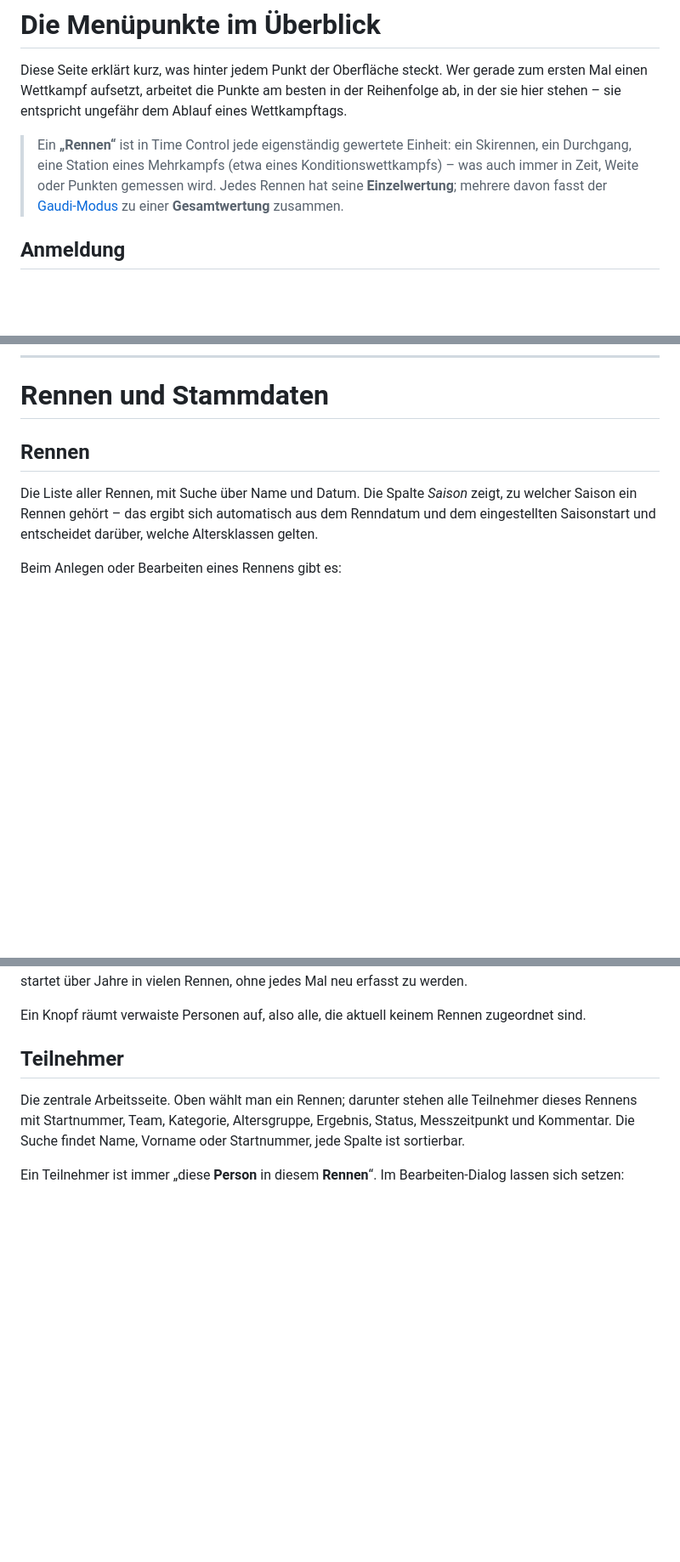
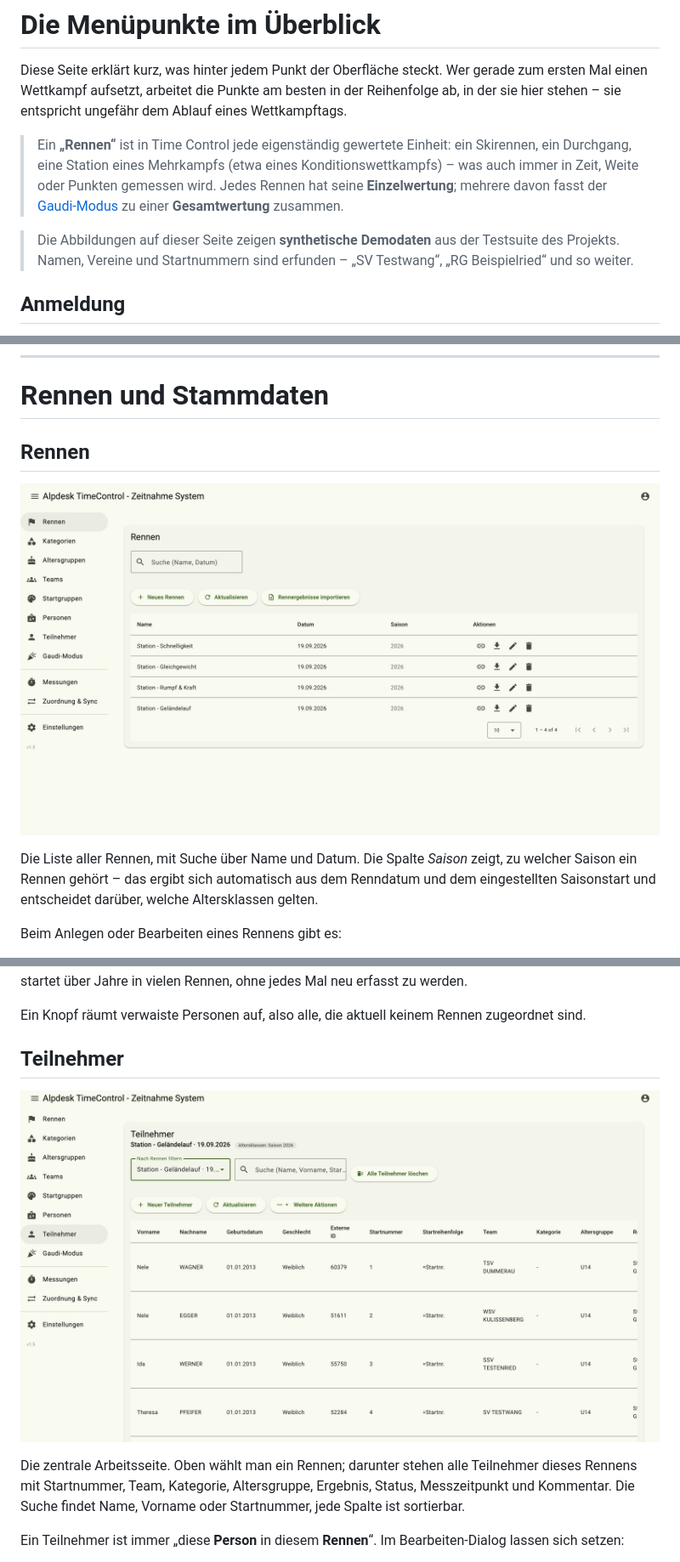
Before and after one commit to xprojects-de/alpdesk-time-control, a Markdown page: docs/menuepunkte.md, 3 parts joined by grey strips. Shown at 85% size. GitHub-like rendering; pictures changed too: docs/images/rennen.png (added), docs/images/teilnehmer.png (added); blank space fills up the shorter version.

```diff
--- a/docs/menuepunkte.md
+++ b/docs/menuepunkte.md
@@ -8,6 +8,10 @@ stehen – sie entspricht ungefähr dem Ablauf eines Wettkampftags.
 > Durchgang, eine Station eines Mehrkampfs (etwa eines Konditionswettkampfs) – was auch immer in
 > Zeit, Weite oder Punkten gemessen wird. Jedes Rennen hat seine **Einzelwertung**; mehrere davon
 > fasst der [Gaudi-Modus](#gaudi-modus) zu einer **Gesamtwertung** zusammen.
+
+> Die Abbildungen auf dieser Seite zeigen **synthetische Demodaten** aus der Testsuite des
+> Projekts. Namen, Vereine und Startnummern sind erfunden – „SV Testwang“, „RG Beispielried“ und
+> so weiter.
 
 ## Anmeldung
 
@@ -35,6 +39,8 @@ Oben ist immer sichtbar:
 
 ## Rennen
 
+![Rennenübersicht mit vier Stationen](images/rennen.png)
+
 Die Liste aller Rennen, mit Suche über Name und Datum. Die Spalte *Saison* zeigt, zu welcher
 Saison ein Rennen gehört – das ergibt sich automatisch aus dem Renndatum und dem eingestellten
 Saisonstart und entscheidet darüber, welche Altersklassen gelten.
@@ -123,6 +134,8 @@ Ein Knopf räumt verwaiste Personen auf, also alle, die aktuell keinem Rennen zu
 
 ## Teilnehmer
 
+![Teilnehmerliste eines Rennens](images/teilnehmer.png)
+
 Die zentrale Arbeitsseite. Oben wählt man ein Rennen; darunter stehen alle Teilnehmer dieses
 Rennens mit Startnummer, Team, Kategorie, Altersgruppe, Ergebnis, Status, Messzeitpunkt und
 Kommentar. Die Suche findet Name, Vorname oder Startnummer, jede Spalte ist sortierbar.
```
Also changed, not shown: other parts of docs/menuepunkte.md (+11 -0 lines), README.md (+2 -0 lines), docs/images/gesamtwertung.png (added), docs/images/live-ansicht.png (added).
